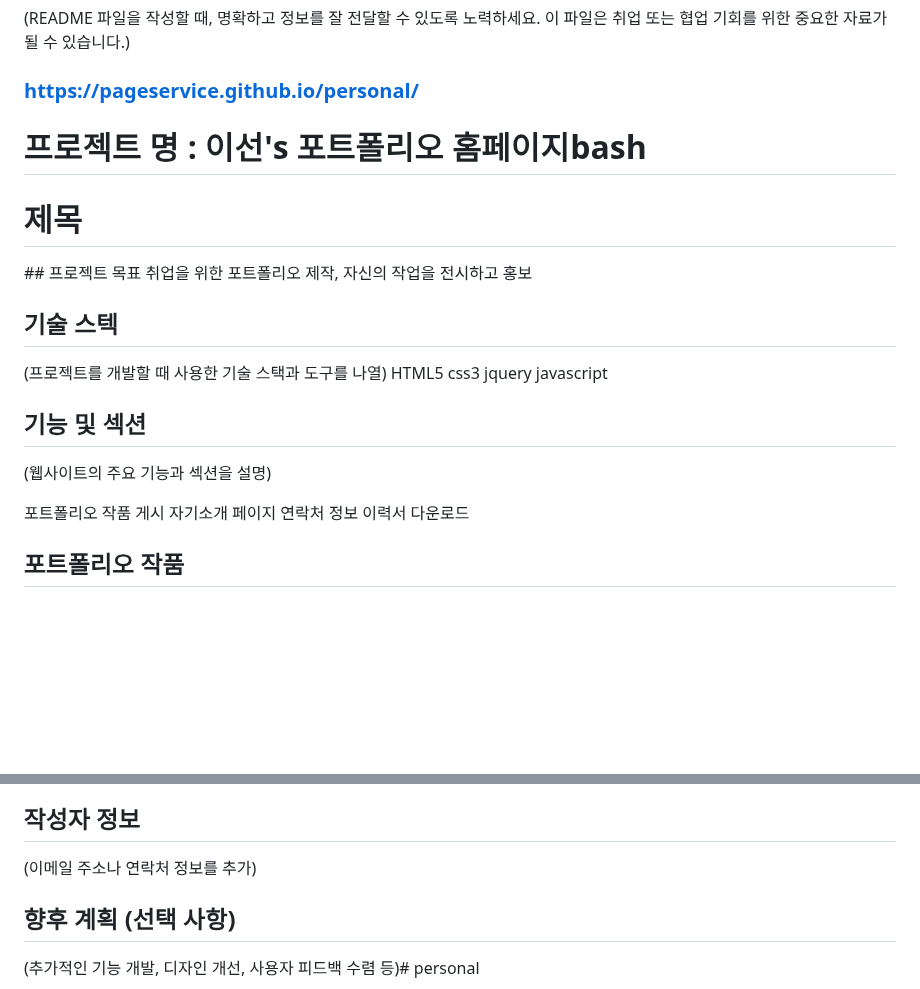
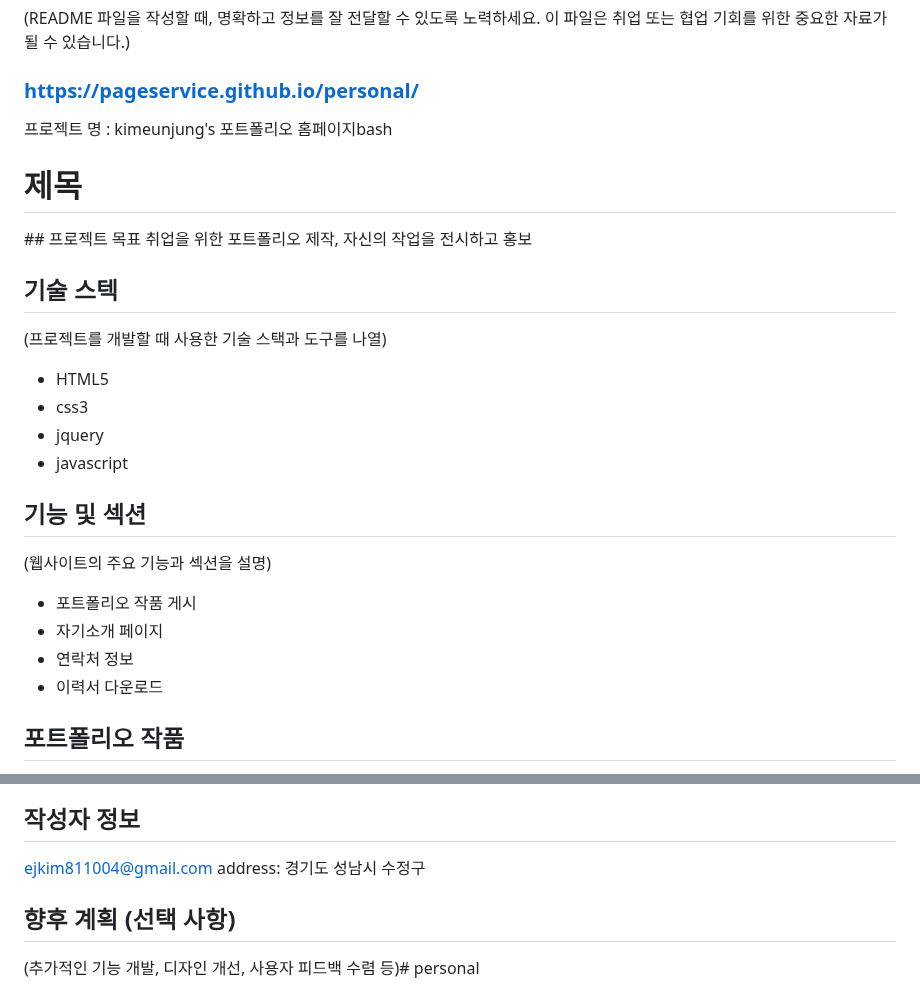
Before and after one commit to eunjungkim1004/personal, a Markdown page: README.md, 2 parts joined by grey strips. GitHub-like rendering; blank space fills up the shorter version.

```diff
--- a/README.md
+++ b/README.md
@@ -1,23 +1,23 @@
 (README 파일을 작성할 때, 명확하고 정보를 잘 전달할 수 있도록 노력하세요. 이 파일은 취업 또는 협업 기회를 위한 중요한 자료가 될 수 있습니다.)
 ### https://pageservice.github.io/personal/
-# 프로젝트 명 : 이선's 포트폴리오 홈페이지bash
+프로젝트 명 : kimeunjung's 포트폴리오 홈페이지bash
 <h1>제목</h1>## 프로젝트 목표
 취업을 위한 포트폴리오 제작, 자신의 작업을 전시하고 홍보
 
 ## 기술 스텍
 (프로젝트를 개발할 때 사용한 기술 스택과 도구를 나열)
-HTML5
-css3
-jquery
-javascript
+- HTML5
+- css3
+- jquery
+- javascript
 
 ## 기능 및 섹션
 (웹사이트의 주요 기능과 섹션을 설명)
 
-포트폴리오 작품 게시
-자기소개 페이지
-연락처 정보
-이력서 다운로드
+- 포트폴리오 작품 게시
+- 자기소개 페이지
+- 연락처 정보
+- 이력서 다운로드
 
 ## 포트폴리오 작품
 (작품들을 나열하고 각 작품에 대한 간략한 설명과 링크 제공)
@@ -52,7 +52,7 @@ ACCUNIQ https://pageservice.github.io/pf1/
 
 
 ## 작성자 정보
-(이메일 주소나 연락처 정보를 추가)
-
+ejkim811004@gmail.com
+address: 경기도 성남시 수정구
 ## 향후 계획 (선택 사항)
 (추가적인 기능 개발, 디자인 개선, 사용자 피드백 수렴 등)# personal
```
Also changed, not shown: other parts of README.md (+2 -2 lines).
